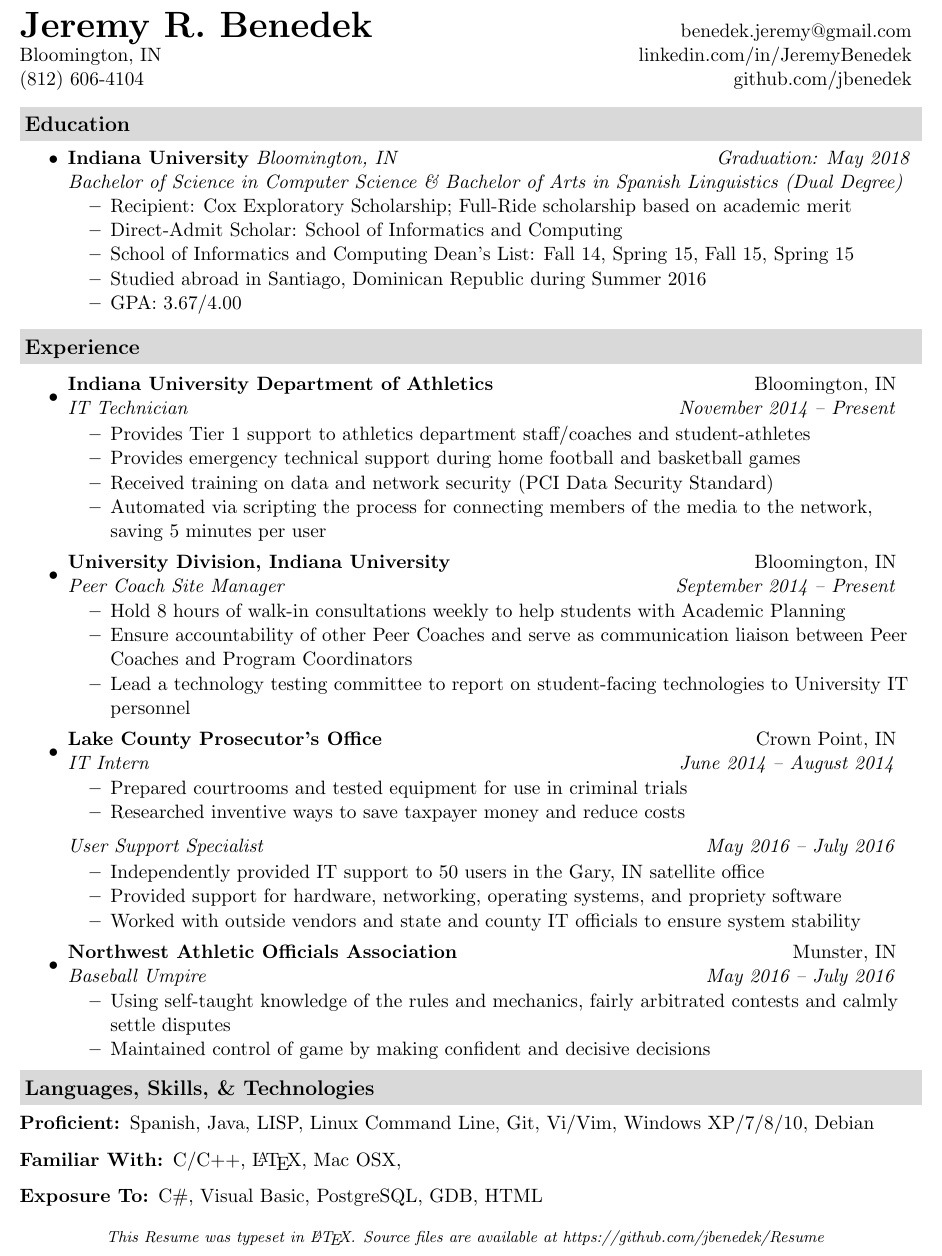
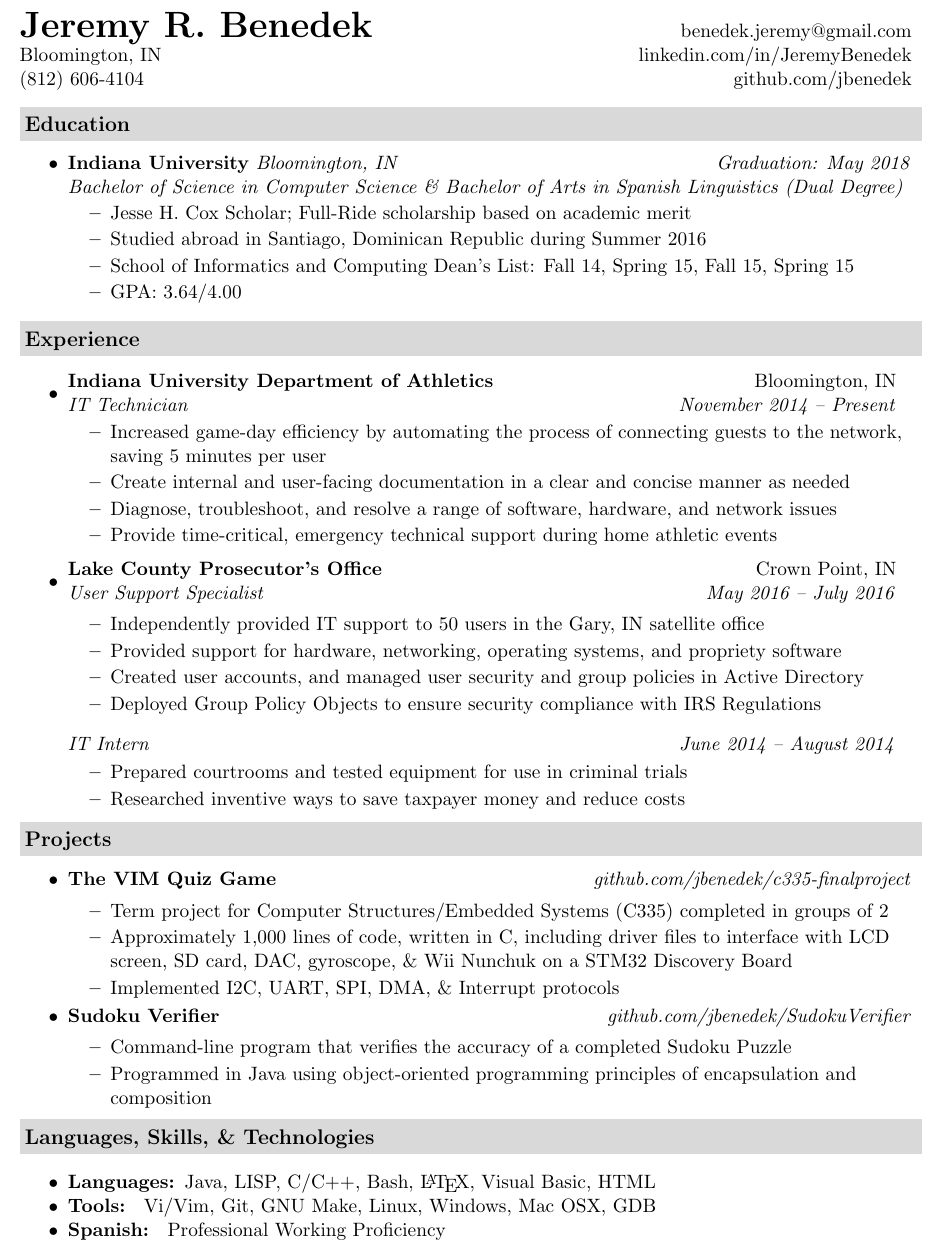
Before and after one commit to jbenedek/Resume, a LaTeX CV (Benedek_Jeremy_Resume.tex): part of the page, cut so that both start at the same text. Compiled offline with pdfLaTeX.

Commit message:
Fall added

```diff
--- a/Benedek_Jeremy_Resume.tex
+++ b/Benedek_Jeremy_Resume.tex
@@ -14,11 +14,16 @@
 \documentclass[letterpaper,11pt]{article}
 \usepackage{resume}
 \renewcommand{\myName}{Jeremy R. Benedek}
-
 %-----------------------------------------------------------
 \begin{document}
 \myheader
 
+\newenvironment{myitemize}
+{ \begin{itemize}
+        \setlength{\itemsep}{0pt}
+	      \setlength{\parskip}{0pt}
+	          \setlength{\parsep}{0pt}     }
+{ \end{itemize}                  }
 %-----EDUCATION---------------------------------------------
 \resheading{Education}
 \begin{itemize}
@@ -27,11 +32,12 @@
     {Bachelor of Science in Computer Science \& Bachelor of Arts in Spanish Linguistics (Dual Degree)}
     { \normalsize
       \begin{itemize}
-	  \resitem{Recipient: Cox Exploratory Scholarship; Full-Ride scholarship based on academic merit}
-	  \resitem{Direct-Admit Scholar: School of Informatics and Computing}
+	  \resitem{Jesse H. Cox Scholar; Full-Ride scholarship based on academic merit}
+	  %	  \resitem{Recipient: Cox Exploratory Scholarship; Full-Ride scholarship based on academic merit}
+	  %	  \resitem{Direct-Admit Scholar: School of Informatics and Computing}
+	  \resitem{Studied abroad in Santiago, Dominican Republic during Summer 2016}
 	  \resitem{School of Informatics and Computing Dean’s List: Fall 14, Spring 15, Fall 15, Spring 15}
-	  \resitem{Studied abroad in Santiago, Dominican Republic during Summer 2016}
-	  \resitem{GPA: 3.67/4.00}
+	  \resitem{GPA: 3.64/4.00}
       \end{itemize}
     }
 \end{itemize}
@@ -44,12 +50,15 @@
     {IT Technician}{November 2014 -- Present}
     {\normalsize
       \begin{itemize}
-	  \resitem{Provides Tier 1 support to athletics department staff/coaches and student-athletes}
-	  \resitem{Provides emergency technical support during home football and basketball games}
-	  \resitem{Received training on data and network security (PCI Data Security Standard)}
-	  \resitem{Automated via scripting the process for connecting members of the media to the network, saving 5 minutes per user}
+	  \resitem{Increased game-day efficiency by automating the process of connecting guests to the network, saving 5 minutes per user}
+	  \resitem{Create internal and user-facing documentation in a clear and concise manner as needed}
+	  \resitem{Diagnose, troubleshoot, and resolve a range of software, hardware, and network issues}
+	  \resitem{Provide time-critical, emergency technical support during home athletic events}
+	  %	  \resitem{Provides Tier 1 support to athletics department staff/coaches and student-athletes}
+	  %  \resitem{Received training on data and network security (PCI Data Security Standard)}	  \resitem{Automated via scripting the process for connecting members of the media to the network, saving 5 minutes per user}
       \end{itemize}
     }
+    \begin{comment}
   \item
     \ressubheading{University Division, Indiana University}{Bloomington, IN}{Peer Coach Site Manager}{September 2014 -- Present}
     { \normalsize
@@ -58,23 +67,29 @@
 	  \resitem{Ensure accountability of other Peer Coaches and serve as communication liaison between Peer Coaches and Program Coordinators}
 	  \resitem{Lead a technology testing committee to report on student-facing technologies to University IT personnel}
       \end{itemize}
-    }
+    } \end{comment}
   \item
     \ressubheading{Lake County Prosecutor's Office}{Crown Point, IN}
-    {IT Intern}{June 2014 -- August 2014}
+    {User Support Specialist}{May 2016 -- July 2016}
     {\normalsize
+
+      \begin{itemize}
+	  \resitem{Independently provided IT support to 50 users in the Gary, IN satellite office}
+	  \resitem{Provided support for hardware, networking, operating systems, and propriety software}
+	  \resitem{Created user accounts, and managed user security and group policies in Active Directory}
+	  \resitem{Deployed Group Policy Objects to ensure security compliance with IRS Regulations}
+	  %	  \resitem{Worked with outside vendors and state and county IT officials to ensure system stability}
+      \end{itemize}
+	  \ressubsubheading{IT Intern}{June 2014 -- August 2014}
+    { \normalsize
       \begin{itemize}
 	  \resitem{Prepared courtrooms and tested equipment for use in criminal trials}
 	  \resitem{Researched inventive ways to save taxpayer money and reduce costs}
       \end{itemize}
     }
-    \ressubsubheading{User Support Specialist}{May 2016 -- July 2016}
-    { \normalsize
-      \begin{itemize}
-	  \resitem{Independently provided IT support to 50 users in the Gary, IN satellite office}
-	  \resitem{Provided support for hardware, networking, operating systems, and propriety software}
-	  \resitem{Worked with outside vendors and state and county IT officials to ensure system stability}
-    \end{itemize} }
+    }
+
+    \begin{comment}
   \item
     \ressubheading{Northwest Athletic Officials Association}{Munster, IN}
     {Baseball Umpire}{May 2016 -- July 2016}
@@ -84,13 +99,41 @@
 	  \resitem{Maintained control of game by making confident and decisive decisions}
       \end{itemize}
     }
+\end{comment}
 \end{itemize}
+
+%------Projects---------------------------------------------
+\resheading{Projects}
+\begin{myitemize}
+    \item \textbf{The VIM Quiz Game}  \hfill  \textit{github.com/jbenedek/c335-finalproject}
+    { \normalsize
+      \begin{itemize}
+	  \resitem{Term project for Computer Structures/Embedded Systems (C335) completed in groups of 2}
+	  \resitem{Approximately 1,000 lines of code, written in C, including driver files to interface with LCD screen, SD card, DAC, gyroscope, \& Wii Nunchuk on a STM32 Discovery Board}
+	  \resitem{Implemented I2C, UART, SPI, DMA, \& Interrupt protocols}
+      \end{itemize}
+      }
+  \item \textbf{Sudoku Verifier}  \hfill \textit{github.com/jbenedek/SudokuVerifier}
+    {\normalsize
+      \begin{itemize}
+	  \resitem{Command-line program that verifies the accuracy of a completed Sudoku Puzzle}
+	  \resitem{Programmed in Java using object-oriented programming principles of encapsulation and composition}
+      \end{itemize}
+    }
+\end{myitemize}
 
 %-----Skills------------------------------------------------
 \resheading{Languages, Skills, \& Technologies}
-\begin{description}
+
+\begin{myitemize}
+
+  \item \textbf{Languages: }{\normalsize Java, LISP, C/C++, Bash, \LaTeX, Visual Basic, HTML}
+  \item \textbf{Tools: } {\normalsize Vi/Vim, Git, GNU Make, Linux, Windows, Mac OSX, GDB}
+  \item \textbf{Spanish: } {\normalsize Professional Working Proficiency}
+
+    \begin{comment}
   \item[Proficient:] {\normalsize
-      Spanish, Java, LISP, Linux Command Line, Git, Vi/Vim, Windows XP/7/8/10, Debian
+      Spanish, Java, LISP, Bash, Git, Vi/Vim, Windows XP/7/8/10, Debian
     }
   \item[Familiar With:] {\normalsize
       C/C++, \LaTeX, Mac OSX,
@@ -98,12 +141,10 @@
   \item[Exposure To:]{\normalsize
     C\#, Visual Basic, PostgreSQL, GDB, HTML
   }
-\end{description}
+    \end{comment}
+\end{myitemize}
+
 
 %------End--------------------------------------------------
-\footResume
+%\footResume
 \end{document}
-
-
-%------Projects---------------------------------------------
-\resheading{Projects}
```
Also changed, not shown: resume.sty (+2 -1 lines), Benedek_Cover_Letter.pdf (deleted), Benedek_Jeremy_Resume.pdf, Benedek_Jeremy_Resume.tex (4 more changed lines), 4 other files.
